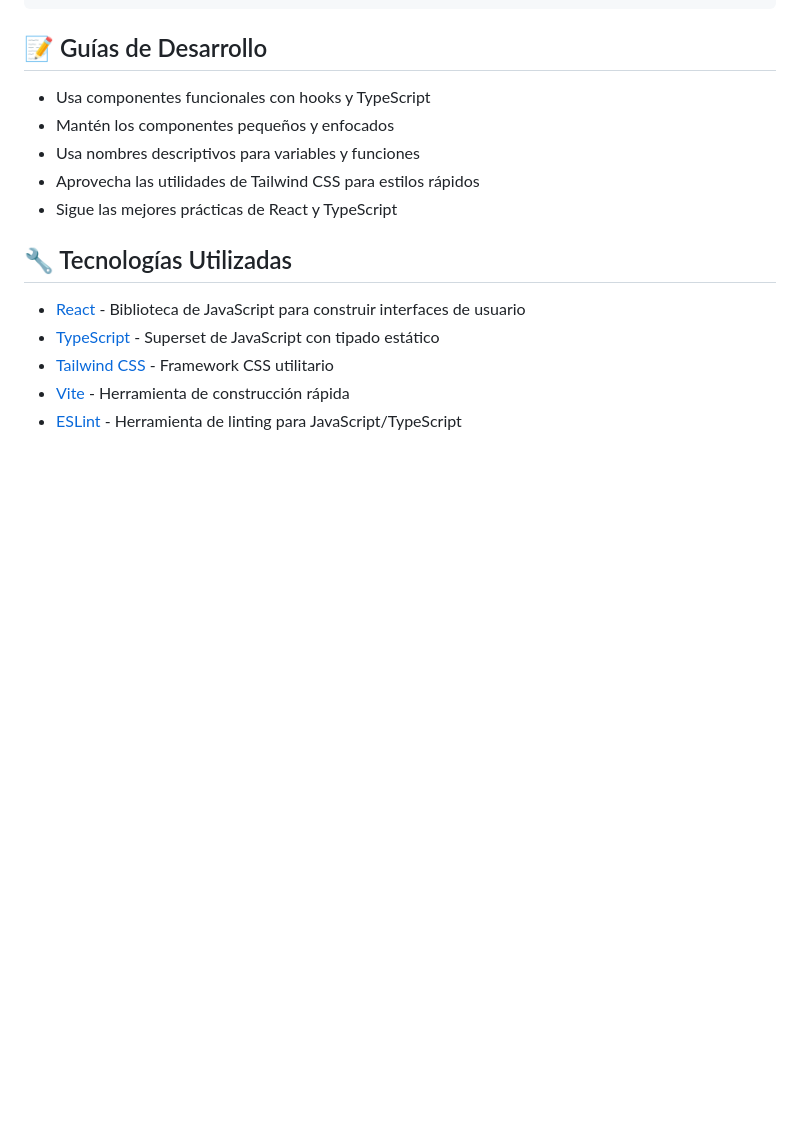
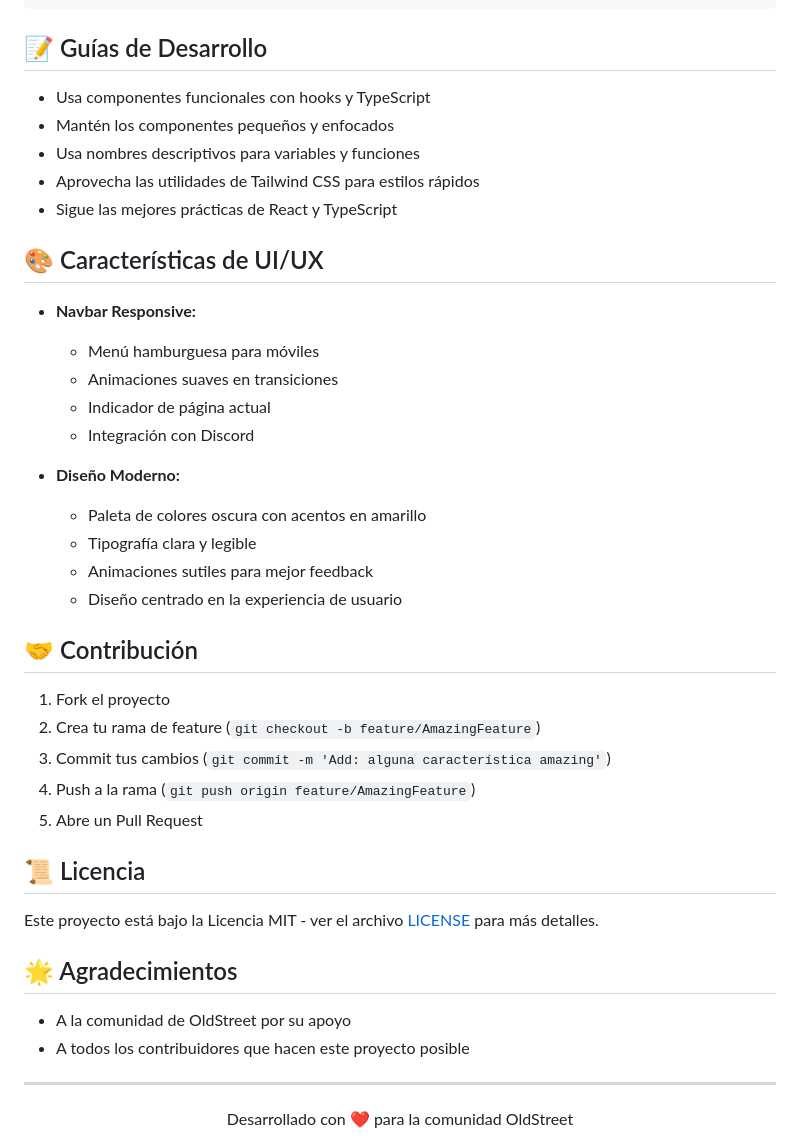
Before and after one commit to Vixtor120/oldStreet, a Markdown page: README.md, the part around the change printed below. Drawn GitHub-style; blank space fills up the shorter version.

```diff
--- a/README.md
+++ b/README.md
@@ -74,10 +99,39 @@ OldStreet_New/
 - Aprovecha las utilidades de Tailwind CSS para estilos rápidos
 - Sigue las mejores prácticas de React y TypeScript
 
-## 🔧 Tecnologías Utilizadas
+## 🎨 Características de UI/UX
 
-- [React](https://reactjs.org/) - Biblioteca de JavaScript para construir interfaces de usuario
-- [TypeScript](https://www.typescriptlang.org/) - Superset de JavaScript con tipado estático
-- [Tailwind CSS](https://tailwindcss.com/) - Framework CSS utilitario
-- [Vite](https://vitejs.dev/) - Herramienta de construcción rápida
-- [ESLint](https://eslint.org/) - Herramienta de linting para JavaScript/TypeScript
+- **Navbar Responsive:**
+  - Menú hamburguesa para móviles
+  - Animaciones suaves en transiciones
+  - Indicador de página actual
+  - Integración con Discord
+
+- **Diseño Moderno:**
+  - Paleta de colores oscura con acentos en amarillo
+  - Tipografía clara y legible
+  - Animaciones sutiles para mejor feedback
+  - Diseño centrado en la experiencia de usuario
+
+## 🤝 Contribución
+
+1. Fork el proyecto
+2. Crea tu rama de feature (`git checkout -b feature/AmazingFeature`)
+3. Commit tus cambios (`git commit -m 'Add: alguna característica amazing'`)
+4. Push a la rama (`git push origin feature/AmazingFeature`)
+5. Abre un Pull Request
+
+## 📜 Licencia
+
+Este proyecto está bajo la Licencia MIT - ver el archivo [LICENSE](LICENSE) para más detalles.
+
+## 🌟 Agradecimientos
+
+- A la comunidad de OldStreet por su apoyo
+- A todos los contribuidores que hacen este proyecto posible
+
+---
+
+<div align="center">
+Desarrollado con ❤️ para la comunidad OldStreet
+</div>
```
Also changed, not shown: other parts of README.md (+39 -14 lines).
